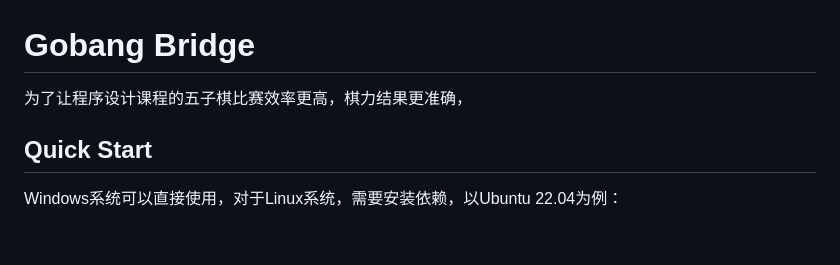
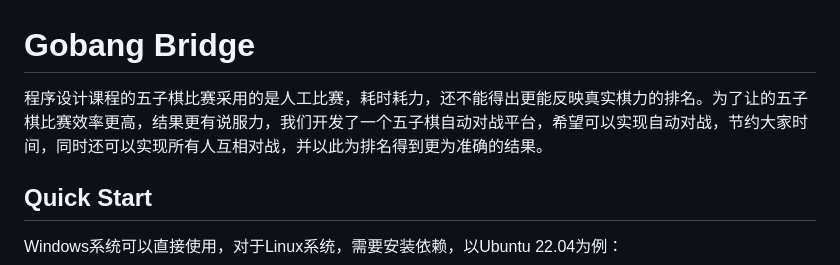
Before and after one commit to XuJinsheng/UCAS-Gobang-Bridge, a Markdown page: README.md, the part around the change. Rendered like a GitHub page; blank space fills up the shorter version.

Commit message:
release v1.1

```diff
--- a/README.md
+++ b/README.md
@@ -1,6 +1,6 @@
 # Gobang Bridge
 
-为了让程序设计课程的五子棋比赛效率更高，棋力结果更准确，
+程序设计课程的五子棋比赛采用的是人工比赛，耗时耗力，还不能得出更能反映真实棋力的排名。为了让的五子棋比赛效率更高，结果更有说服力，我们开发了一个五子棋自动对战平台，希望可以实现自动对战，节约大家时间，同时还可以实现所有人互相对战，并以此为排名得到更为准确的结果。
 
 ## Quick Start
 
```
